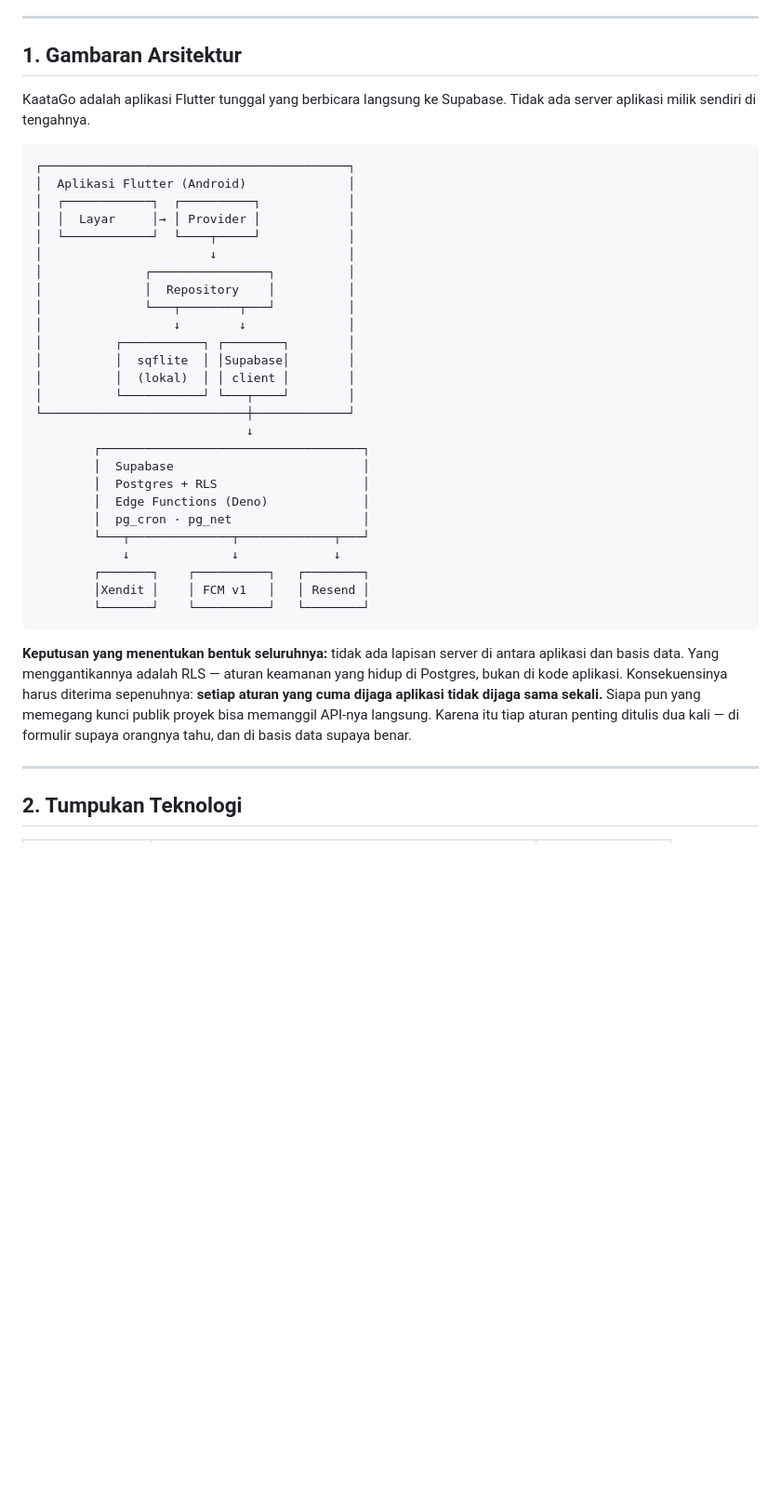
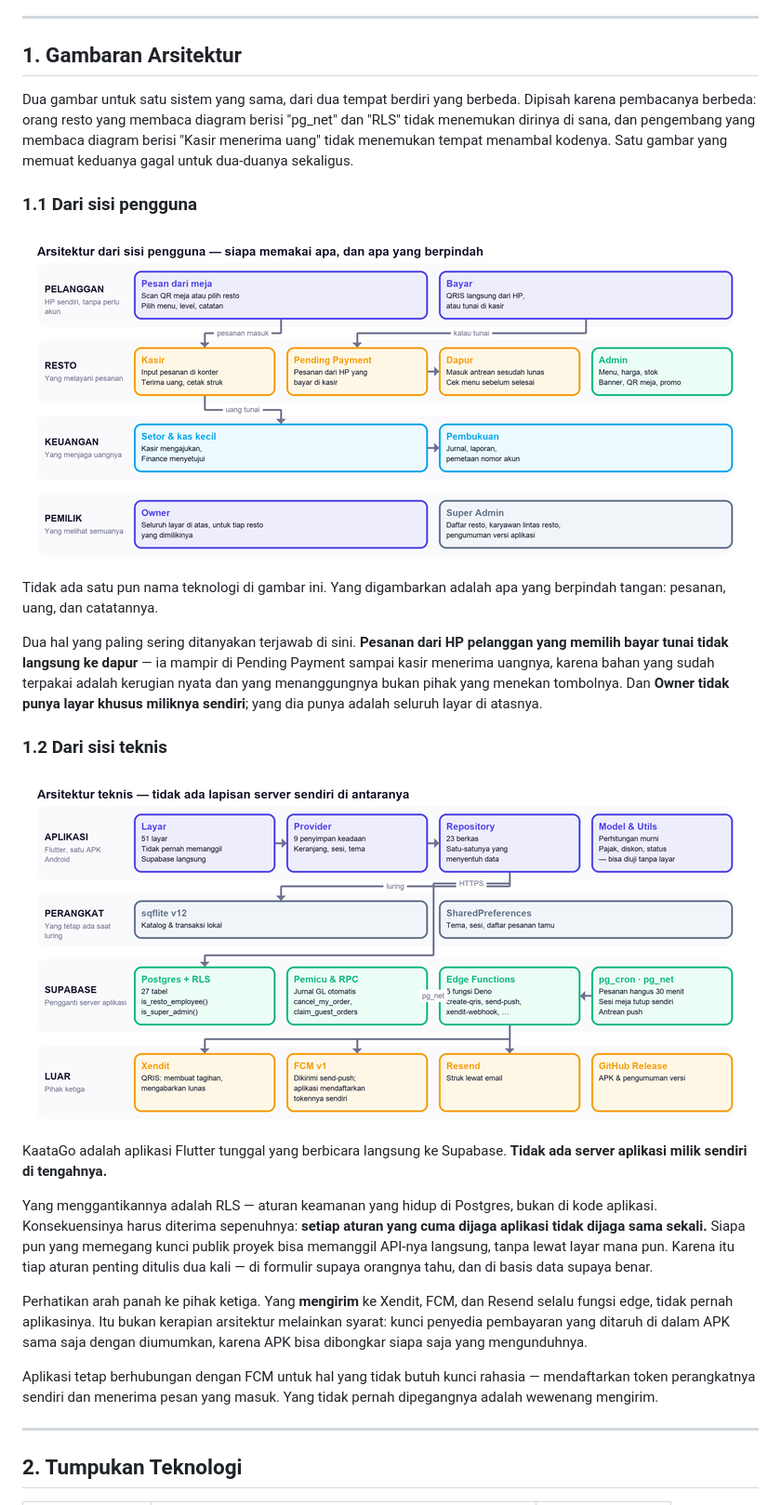
Before and after one commit to bujejuki-spec/KaataGo, a Markdown page: docs/TSD-KAATAGO.md, the part around the change. Shown at 93% size. Rendered like a GitHub page; pictures changed too: docs/gambar/arsitektur-01-pengguna.png (added), docs/gambar/arsitektur-02-teknikal.png (added); blank space fills up the shorter version.

````diff
--- a/docs/TSD-KAATAGO.md
+++ b/docs/TSD-KAATAGO.md
@@ -39,46 +39,51 @@ dilaporkan.
 
 ## 1. Gambaran Arsitektur
 
+Dua gambar untuk satu sistem yang sama, dari dua tempat berdiri yang
+berbeda. Dipisah karena pembacanya berbeda: orang resto yang membaca
+diagram berisi "pg_net" dan "RLS" tidak menemukan dirinya di sana, dan
+pengembang yang membaca diagram berisi "Kasir menerima uang" tidak
+menemukan tempat menambal kodenya. Satu gambar yang memuat keduanya
+gagal untuk dua-duanya sekaligus.
+
+### 1.1 Dari sisi pengguna
+
+![Arsitektur dari sisi pengguna](gambar/arsitektur-01-pengguna.png)
+
+Tidak ada satu pun nama teknologi di gambar ini. Yang digambarkan adalah
+apa yang berpindah tangan: pesanan, uang, dan catatannya.
+
+Dua hal yang paling sering ditanyakan terjawab di sini. **Pesanan dari
+HP pelanggan yang memilih bayar tunai tidak langsung ke dapur** — ia
+mampir di Pending Payment sampai kasir menerima uangnya, karena bahan
+yang sudah terpakai adalah kerugian nyata dan yang menanggungnya bukan
+pihak yang menekan tombolnya. Dan **Owner tidak punya layar khusus
+miliknya sendiri**; yang dia punya adalah seluruh layar di atasnya.
+
+### 1.2 Dari sisi teknis
+
+![Arsitektur teknis](gambar/arsitektur-02-teknikal.png)
+
 KaataGo adalah aplikasi Flutter tunggal yang berbicara langsung ke
-Supabase. Tidak ada server aplikasi milik sendiri di tengahnya.
+Supabase. **Tidak ada server aplikasi milik sendiri di tengahnya.**
 
-```
-┌──────────────────────────────────────────┐
-│  Aplikasi Flutter (Android)              │
-│  ┌────────────┐  ┌──────────┐            │
-│  │  Layar     │→ │ Provider │            │
-│  └────────────┘  └────┬─────┘            │
-│                       ↓                  │
-│              ┌────────────────┐          │
-│              │  Repository    │          │
-│              └───┬────────┬───┘          │
-│                  ↓        ↓              │
-│          ┌───────────┐ ┌────────┐        │
-│          │  sqflite  │ │Supabase│        │
-│          │  (lokal)  │ │ client │        │
-│          └───────────┘ └───┬────┘        │
-└────────────────────────────┼─────────────┘
-                             ↓
-        ┌────────────────────────────────────┐
-        │  Supabase                          │
-        │  Postgres + RLS                    │
-        │  Edge Functions (Deno)             │
-        │  pg_cron · pg_net                  │
-        └───┬──────────────┬─────────────┬───┘
-            ↓              ↓             ↓
-        ┌───────┐    ┌──────────┐   ┌────────┐
-        │Xendit │    │ FCM v1   │   │ Resend │
-        └───────┘    └──────────┘   └────────┘
-```
+Yang menggantikannya adalah RLS — aturan keamanan yang hidup di
+Postgres, bukan di kode aplikasi. Konsekuensinya harus diterima
+sepenuhnya: **setiap aturan yang cuma dijaga aplikasi tidak dijaga sama
+sekali.** Siapa pun yang memegang kunci publik proyek bisa memanggil
+API-nya langsung, tanpa lewat layar mana pun. Karena itu tiap aturan
+penting ditulis dua kali — di formulir supaya orangnya tahu, dan di
+basis data supaya benar.
 
-**Keputusan yang menentukan bentuk seluruhnya:** tidak ada lapisan
-server di antara aplikasi dan basis data. Yang menggantikannya adalah
-RLS — aturan keamanan yang hidup di Postgres, bukan di kode aplikasi.
-Konsekuensinya harus diterima sepenuhnya: **setiap aturan yang cuma
-dijaga aplikasi tidak dijaga sama sekali.** Siapa pun yang memegang
-kunci publik proyek bisa memanggil API-nya langsung. Karena itu tiap
-aturan penting ditulis dua kali — di formulir supaya orangnya tahu, dan
-di basis data supaya benar.
+Perhatikan arah panah ke pihak ketiga. Yang **mengirim** ke Xendit,
+FCM, dan Resend selalu fungsi edge, tidak pernah aplikasinya. Itu bukan
+kerapian arsitektur melainkan syarat: kunci penyedia pembayaran yang
+ditaruh di dalam APK sama saja dengan diumumkan, karena APK bisa
+dibongkar siapa saja yang mengunduhnya.
+
+Aplikasi tetap berhubungan dengan FCM untuk hal yang tidak butuh kunci
+rahasia — mendaftarkan token perangkatnya sendiri dan menerima pesan
+yang masuk. Yang tidak pernah dipegangnya adalah wewenang mengirim.
 
 ---
 
````
Also changed, not shown: 2 other files.
